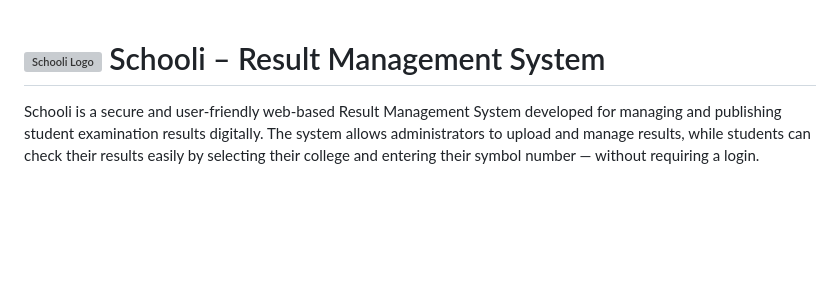
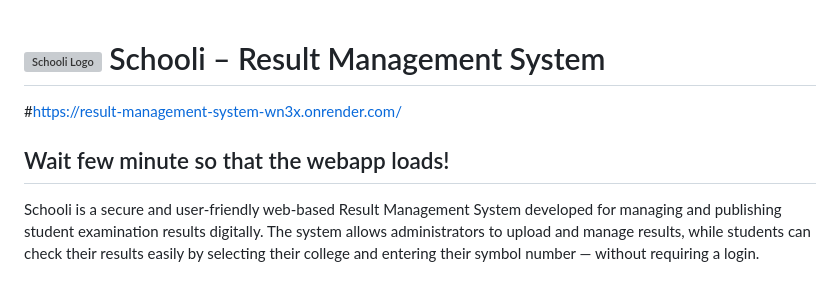
Before and after one commit to SuprimOjha/result-management-system, a Markdown page: README.md, the part around the change. GitHub-like rendering; blank space fills up the shorter version; grey boxes are pictures that could not be loaded.

Commit message:
Update README with project URL and loading note
Added project URL and loading message to README.

```diff
--- a/README.md
+++ b/README.md
@@ -1,5 +1,6 @@
 # ![Schooli Logo](static/images/resulthub.png) Schooli – Result Management System
-
+#https://result-management-system-wn3x.onrender.com/
+## Wait few minute so that the webapp loads!
 Schooli is a secure and user-friendly web-based Result Management System developed for managing and publishing student examination results digitally. The system allows administrators to upload and manage results, while students can check their results easily by selecting their college and entering their symbol number — without requiring a login.
 
 ## 📌 Project Overview
```
